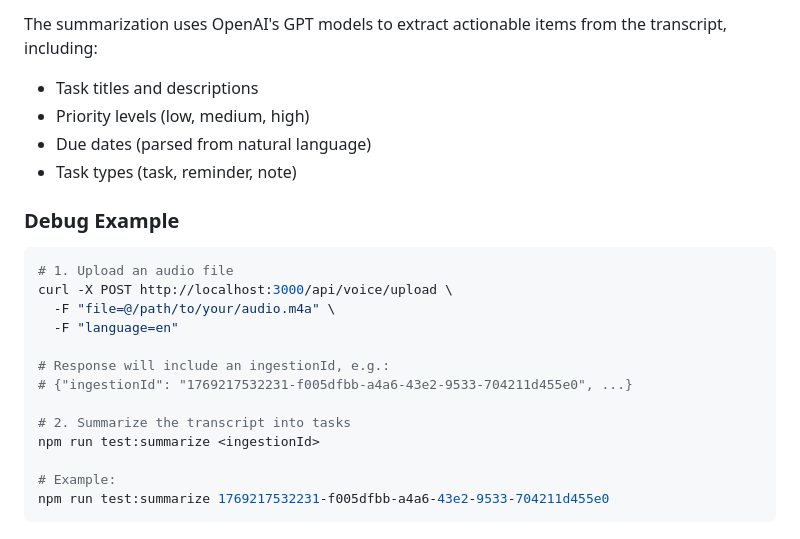
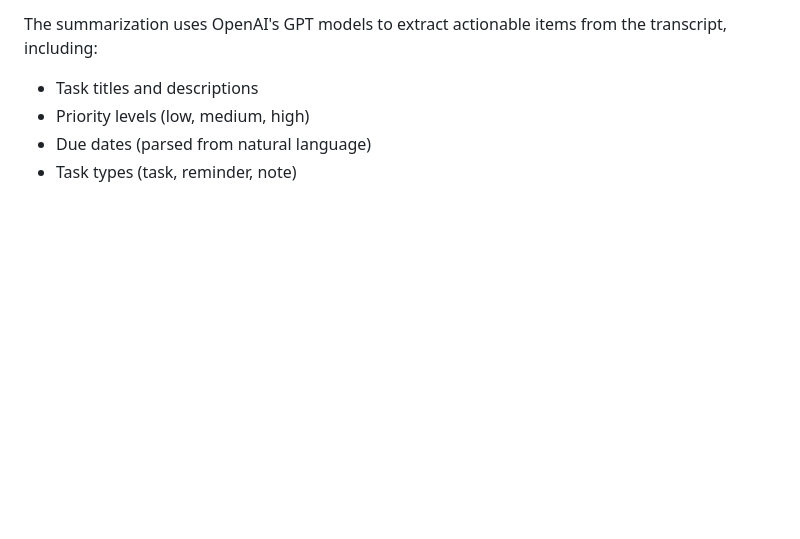
Before and after one commit to lareinayden/Stickies-AI, a Markdown page: packages/web/README.md, the part around the change. Drawn GitHub-style; blank space fills up the shorter version.

````diff
--- a/packages/web/README.md
+++ b/packages/web/README.md
@@ -120,21 +120,3 @@ The summarization uses OpenAI's GPT models to extract actionable items from the
 - Priority levels (low, medium, high)
 - Due dates (parsed from natural language)
 - Task types (task, reminder, note)
-
-### Debug Example
-
-```bash
-# 1. Upload an audio file
-curl -X POST http://localhost:3000/api/voice/upload \
-  -F "file=@/path/to/your/audio.m4a" \
-  -F "language=en"
-
-# Response will include an ingestionId, e.g.:
-# {"ingestionId": "1769217532231-f005dfbb-a4a6-43e2-9533-704211d455e0", ...}
-
-# 2. Summarize the transcript into tasks
-npm run test:summarize <ingestionId>
-
-# Example:
-npm run test:summarize 1769217532231-f005dfbb-a4a6-43e2-9533-704211d455e0
-```
````
